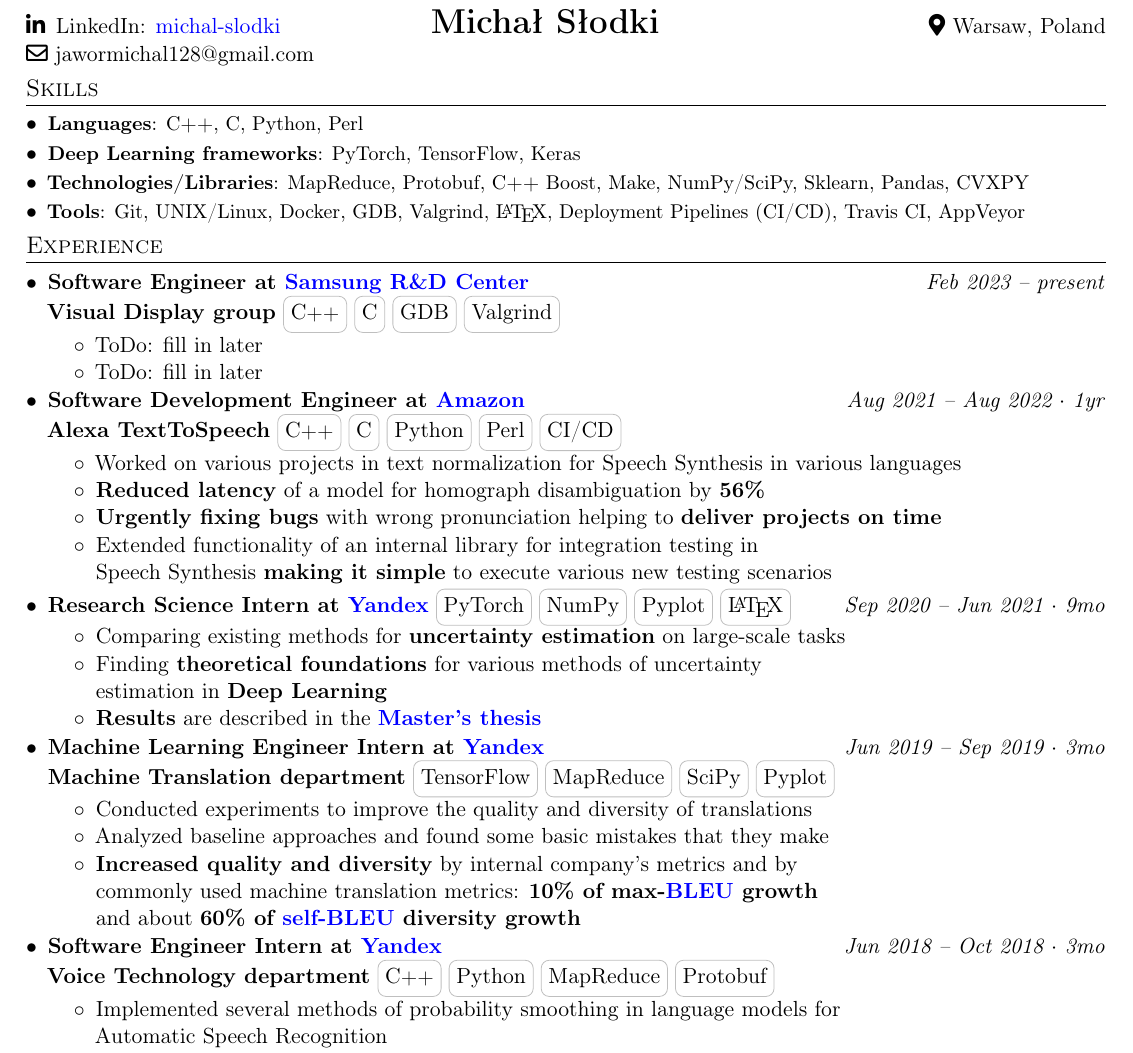
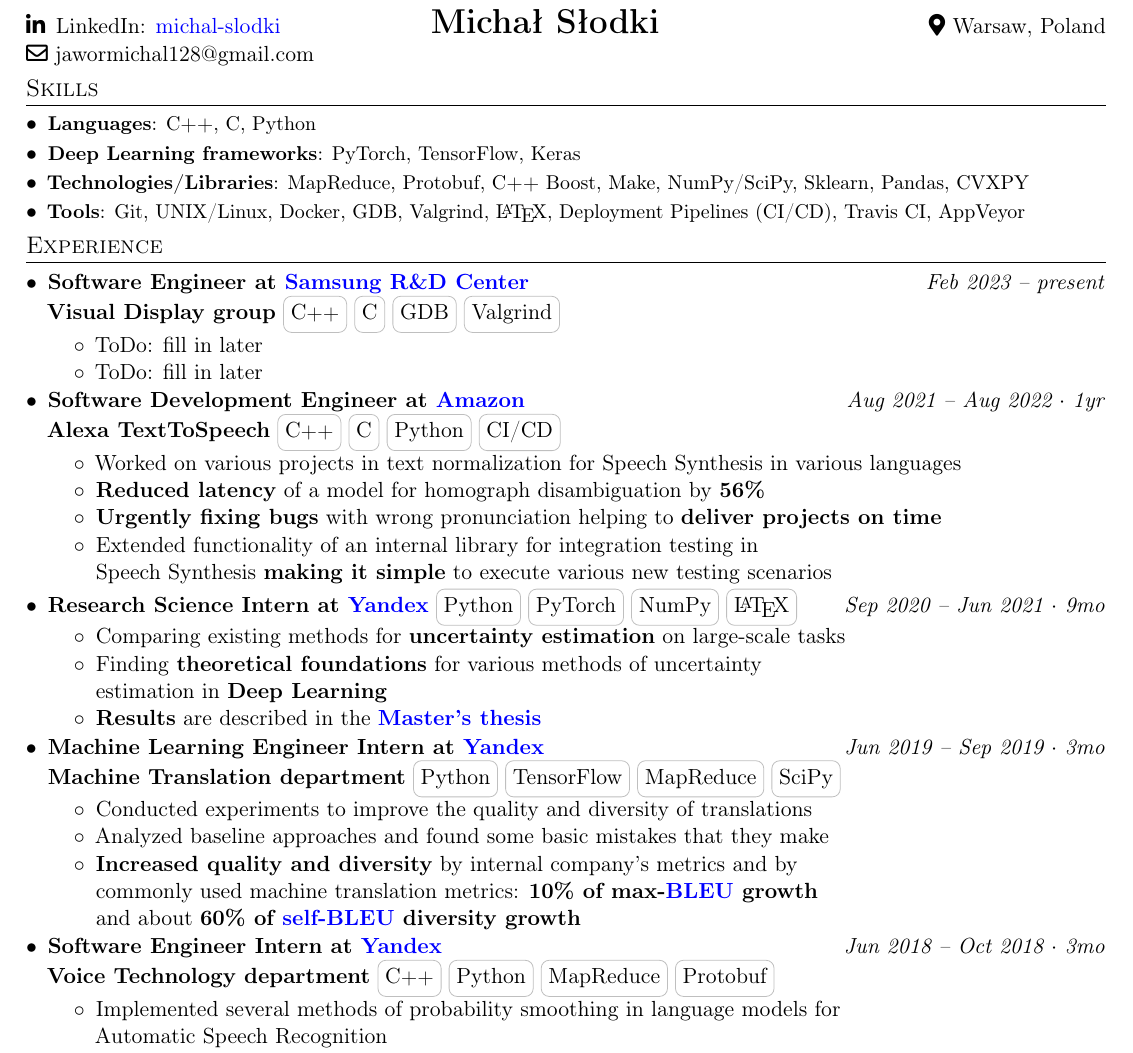
Before and after one commit to MichaelSolotky/Portfolio, a LaTeX CV (Resume/Software_engineer_resume/michal_slodki.tex): part of the page, cut so that both start at the same text. Compiled offline with pdfLaTeX.

Commit message:
remove perl

```diff
--- a/Resume/Software_engineer_resume/michal_slodki.tex
+++ b/Resume/Software_engineer_resume/michal_slodki.tex
@@ -228,7 +228,7 @@
 % Note: the only reason why sub-items are used instead of items is that they provide good spacing out-of-the-box
 % A suggestion from Nemchinski (https://www.youtube.com/live/VscDaW81Y-Y?feature=share&t=3017) to remove names of sub-items, like it's clear anyway that C++ is a language and so on
 % A suggestion mentioned in Nemchinski's video (https://www.youtube.com/live/VscDaW81Y-Y?feature=share&t=1219) by Veronica Kosiak is to put the skills on top of the resume to simplify the job of a recruiter cos they first look at the skills to match them with the position description
-\resumeSubItem{Languages}{C\textbf{\footnotesize++}, C, Python, Perl}
+\resumeSubItem{Languages}{C\textbf{\footnotesize++}, C, Python}
 \resumeSubItem{Deep Learning frameworks}{PyTorch, TensorFlow, Keras}
 \resumeSubItem{Technologies/Libraries}{MapReduce, Protobuf,
     C\textbf{\footnotesize++} Boost, Make, NumPy/SciPy, Sklearn, Pandas,
@@ -296,7 +296,7 @@
     \hfill
     \textDate{Aug 2021 -- Aug 2022 $\cdot$ 1yr} \\
     \textbf{Alexa TextToSpeech}
-    \skill{C\textbf{\footnotesize++}} \skill{C} \skill{Python} \skill{Perl} \skill{CI/CD}
+    \skill{C\textbf{\footnotesize++}} \skill{C} \skill{Python} \skill{CI/CD}
 }
 \vspace{\spaceBetweenItemAndSubItem}
 \begin{itemize}
@@ -323,7 +323,7 @@
 
 % Research Science Intern at Yandex
 \item{
-    \textbf{Research Science Intern at \href{https://research.yandex.com/}{\color{blue} Yandex}} \skill{PyTorch} \skill{NumPy} \skill{Pyplot} \skill{\LaTeX}
+    \textbf{Research Science Intern at \href{https://research.yandex.com/}{\color{blue} Yandex}} \skill{Python} \skill{PyTorch} \skill{NumPy} \skill{\LaTeX}
     \hfill
     \textDate{Sep 2020 -- Jun 2021 $\cdot$ 9mo} \\
 }
@@ -344,7 +344,7 @@
     }
 \end{itemize}
 \vspace{\spaceBetweenSubItemAndItem}
-\vspace{-2pt} % for some reason (probably a broken alignment) this is necessary for indentations to look he same
+\vspace{-2pt} % for some reason (probably a broken alignment) this is necessary for indentations to look the same
 
 
 % Machine Learning Engineer Intern at Yandex
@@ -352,7 +352,7 @@
     \textbf{Machine Learning Engineer Intern at \href{https://yandex.com/company/}{\color{blue} Yandex}}
     \hfill
     \textDate{Jun 2019 -- Sep 2019 $\cdot$ 3mo} \\
-    \textbf{Machine Translation department} \skill{TensorFlow} \skill{MapReduce} \skill{SciPy} \skill{Pyplot}
+    \textbf{Machine Translation department} \skill{Python} \skill{TensorFlow} \skill{MapReduce} \skill{SciPy}
 }
 \vspace{\spaceBetweenItemAndSubItem}
 \begin{itemize}
```
Also changed, not shown: Resume/Software_engineer_resume/michal_slodki_resume.pdf.
